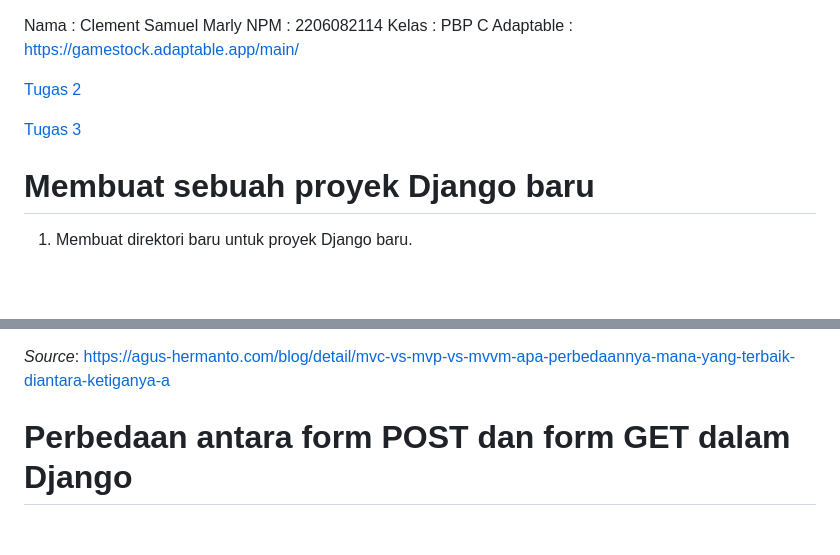
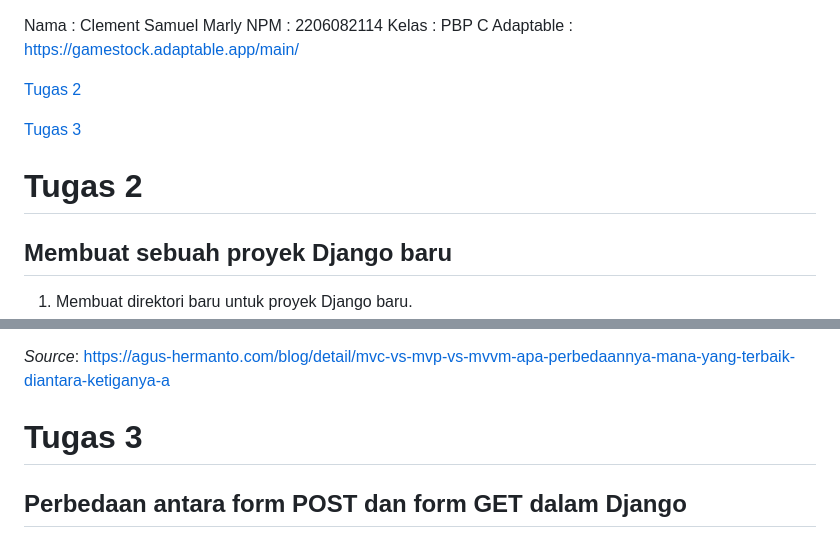
Before and after one commit to Haramchu/Gameshop, a Markdown page: README.md, 2 parts joined by grey strips. Drawn GitHub-style; blank space fills up the shorter version.

```diff
--- a/README.md
+++ b/README.md
@@ -9,5 +9,6 @@ Adaptable   : https://gamestock.adaptable.app/main/
 
-# Membuat sebuah proyek Django baru
+# Tugas 2
+## Membuat sebuah proyek Django baru
 1. Membuat direktori baru untuk proyek Django baru.
 2. Buka command prompt di direktori tersebut dan jalankan perintah `python -m venv env` untuk membuat virtual environment untuk Python. Environment akan mengisolasi package dan *dependencies* dari aplikasi sehingga tidak konflik dengan versi lain.
 3. Mengaktifkan virtual environment dengan menjalankan perintah `env\Scripts\activate.bat` (windows).
@@ -169,4 +170,5 @@ ViewModel memungkinkan binding dua arah antara Model dan View, yang memungkinkan
 
 *Source*: https://agus-hermanto.com/blog/detail/mvc-vs-mvp-vs-mvvm-apa-perbedaannya-mana-yang-terbaik-diantara-ketiganya-a
 
-# Perbedaan antara form POST dan form GET dalam Django
+# Tugas 3
+## Perbedaan antara form POST dan form GET dalam Django
```
Also changed, not shown: other parts of README.md (+12 -12 lines).
